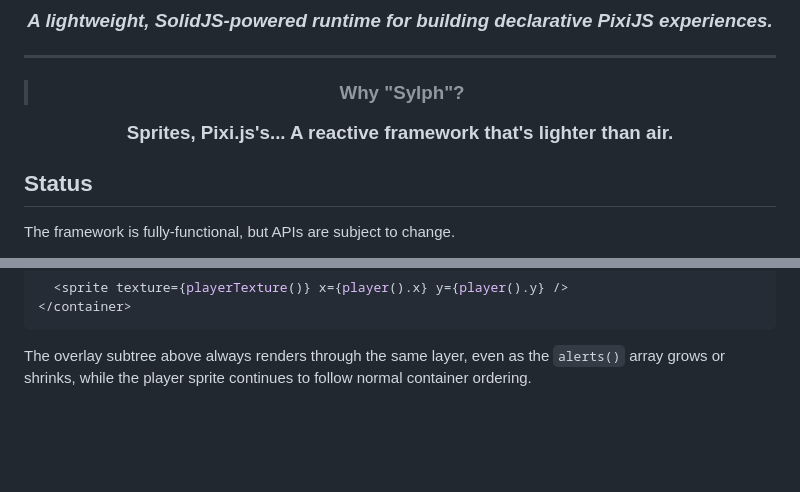
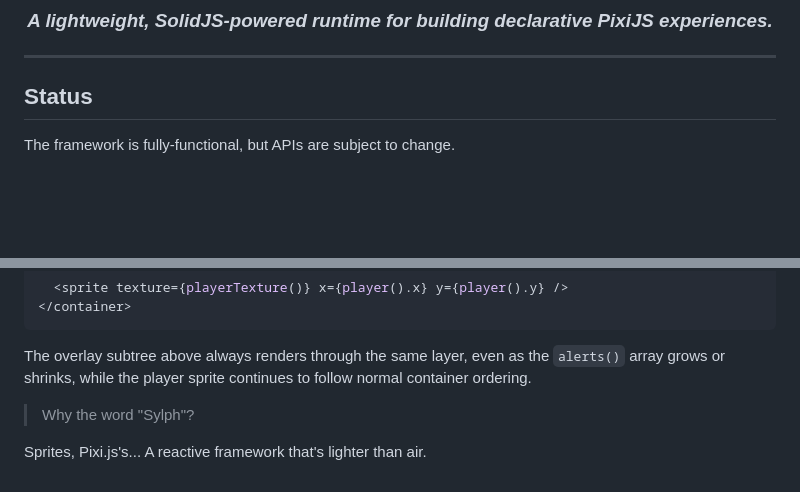
Before and after one commit to dpchamps/pixi-solid-jsx, a Markdown page: readme.md, 2 parts joined by grey strips. Drawn GitHub-style; blank space fills up the shorter version.

Commit message:
move the why to the bottom

````diff
--- a/readme.md
+++ b/readme.md
@@ -7,10 +7,6 @@
     <em>A lightweight, SolidJS-powered runtime for building declarative PixiJS experiences.</em>
 </p>
 <hr/>
-
-> Why "Sylph"?
-
-Sprites, Pixi.js's... A reactive framework that's lighter than air.
 
 ## Status
 
@@ -304,3 +300,7 @@ const external = new Container();
 ```
 
 The overlay subtree above always renders through the same layer, even as the `alerts()` array grows or shrinks, while the player sprite continues to follow normal container ordering.
+
+> Why the word "Sylph"?
+
+Sprites, Pixi.js's... A reactive framework that's lighter than air.
````
